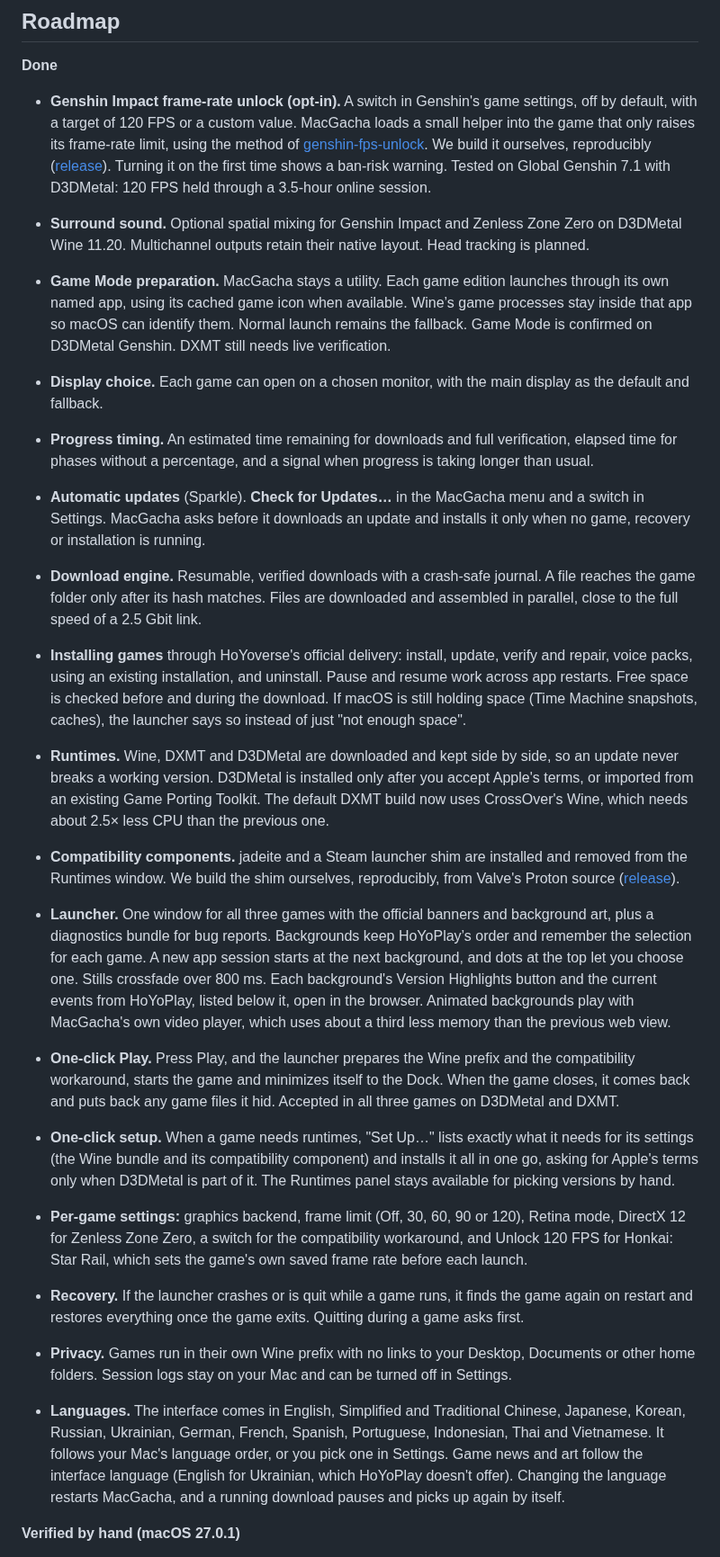
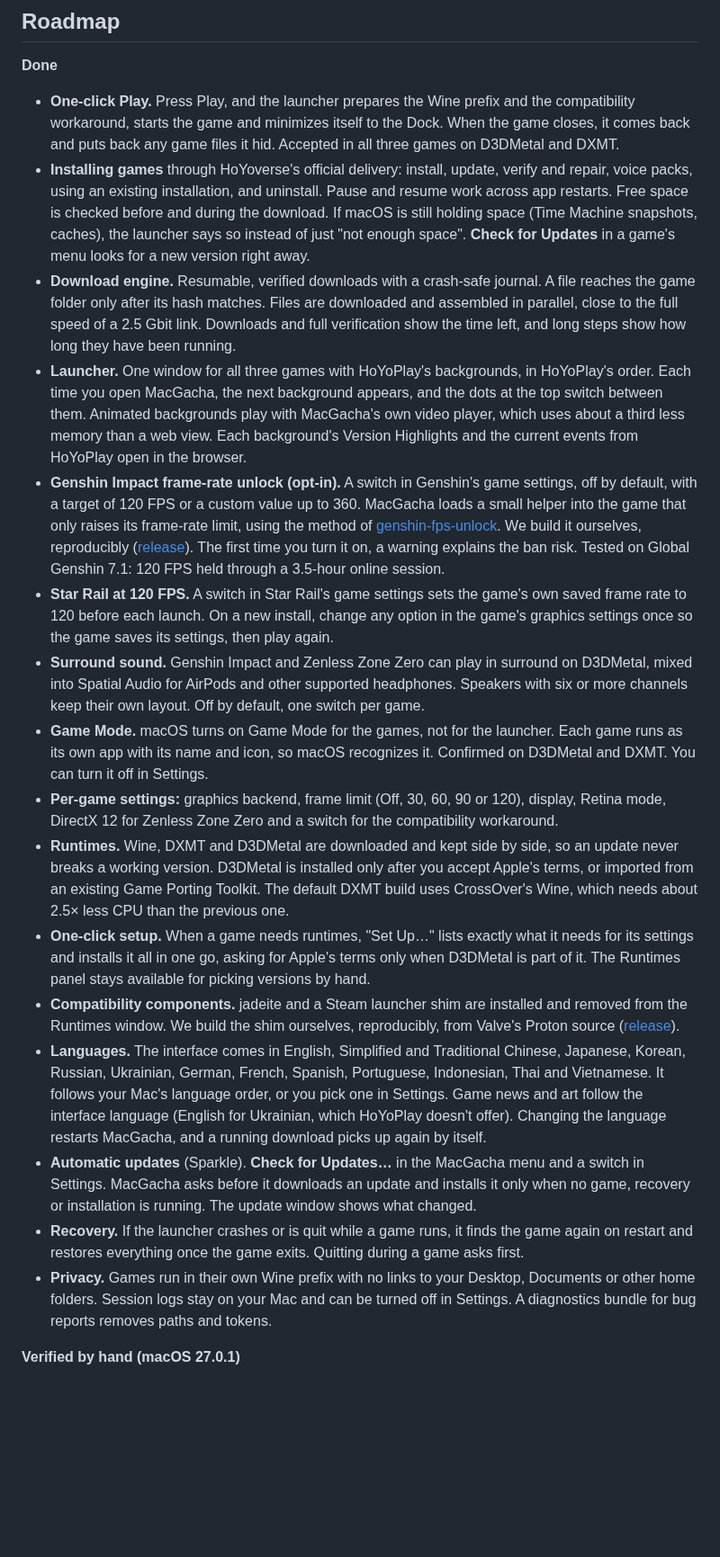
Before and after one commit to deruta74/MacGacha, a Markdown page: README.md, the part around one of its changes. Shown at 90% size. Rendered like a GitHub page; blank space fills up the shorter version.

```diff
--- a/README.md
+++ b/README.md
@@ -39,24 +45,22 @@ This only changes MacGacha itself, not any system setting. The first launch can
 ## Roadmap
 
 **Done**
-- **Genshin Impact frame-rate unlock (opt-in).** A switch in Genshin's game settings, off by default, with a target of 120 FPS or a custom value. MacGacha loads a small helper into the game that only raises its frame-rate limit, using the method of [genshin-fps-unlock](https://github.com/34736384/genshin-fps-unlock). We build it ourselves, reproducibly ([release](https://github.com/deruta74/MacGacha/releases/tag/genshin-fps-unlock-2)). Turning it on the first time shows a ban-risk warning. Tested on Global Genshin 7.1 with D3DMetal: 120 FPS held through a 3.5-hour online session.
-- **Surround sound.** Optional spatial mixing for Genshin Impact and Zenless Zone Zero on D3DMetal Wine 11.20. Multichannel outputs retain their native layout. Head tracking is planned.
-
-- **Game Mode preparation.** MacGacha stays a utility. Each game edition launches through its own named app, using its cached game icon when available. Wine’s game processes stay inside that app so macOS can identify them. Normal launch remains the fallback. Game Mode is confirmed on D3DMetal Genshin. DXMT still needs live verification.
-- **Display choice.** Each game can open on a chosen monitor, with the main display as the default and fallback.
-- **Progress timing.** An estimated time remaining for downloads and full verification, elapsed time for phases without a percentage, and a signal when progress is taking longer than usual.
-- **Automatic updates** (Sparkle). **Check for Updates…** in the MacGacha menu and a switch in Settings. MacGacha asks before it downloads an update and installs it only when no game, recovery or installation is running.
-- **Download engine.** Resumable, verified downloads with a crash-safe journal. A file reaches the game folder only after its hash matches. Files are downloaded and assembled in parallel, close to the full speed of a 2.5 Gbit link.
-- **Installing games** through HoYoverse's official delivery: install, update, verify and repair, voice packs, using an existing installation, and uninstall. Pause and resume work across app restarts. Free space is checked before and during the download. If macOS is still holding space (Time Machine snapshots, caches), the launcher says so instead of just "not enough space".
-- **Runtimes.** Wine, DXMT and D3DMetal are downloaded and kept side by side, so an update never breaks a working version. D3DMetal is installed only after you accept Apple's terms, or imported from an existing Game Porting Toolkit. The default DXMT build now uses CrossOver's Wine, which needs about 2.5× less CPU than the previous one.
+- **One-click Play.** Press Play, and the launcher prepares the Wine prefix and the compatibility workaround, starts the game and minimizes itself to the Dock. When the game closes, it comes back and puts back any game files it hid. Accepted in all three games on D3DMetal and DXMT.
+- **Installing games** through HoYoverse's official delivery: install, update, verify and repair, voice packs, using an existing installation, and uninstall. Pause and resume work across app restarts. Free space is checked before and during the download. If macOS is still holding space (Time Machine snapshots, caches), the launcher says so instead of just "not enough space". **Check for Updates** in a game's menu looks for a new version right away.
+- **Download engine.** Resumable, verified downloads with a crash-safe journal. A file reaches the game folder only after its hash matches. Files are downloaded and assembled in parallel, close to the full speed of a 2.5 Gbit link. Downloads and full verification show the time left, and long steps show how long they have been running.
+- **Launcher.** One window for all three games with HoYoPlay's backgrounds, in HoYoPlay's order. Each time you open MacGacha, the next background appears, and the dots at the top switch between them. Animated backgrounds play with MacGacha's own video player, which uses about a third less memory than a web view. Each background's Version Highlights and the current events from HoYoPlay open in the browser.
+- **Genshin Impact frame-rate unlock (opt-in).** A switch in Genshin's game settings, off by default, with a target of 120 FPS or a custom value up to 360. MacGacha loads a small helper into the game that only raises its frame-rate limit, using the method of [genshin-fps-unlock](https://github.com/34736384/genshin-fps-unlock). We build it ourselves, reproducibly ([release](https://github.com/deruta74/MacGacha/releases/tag/genshin-fps-unlock-2)). The first time you turn it on, a warning explains the ban risk. Tested on Global Genshin 7.1: 120 FPS held through a 3.5-hour online session.
+- **Star Rail at 120 FPS.** A switch in Star Rail's game settings sets the game's own saved frame rate to 120 before each launch. On a new install, change any option in the game's graphics settings once so the game saves its settings, then play again.
+- **Surround sound.** Genshin Impact and Zenless Zone Zero can play in surround on D3DMetal, mixed into Spatial Audio for AirPods and other supported headphones. Speakers with six or more channels keep their own layout. Off by default, one switch per game.
+- **Game Mode.** macOS turns on Game Mode for the games, not for the launcher. Each game runs as its own app with its name and icon, so macOS recognizes it. Confirmed on D3DMetal and DXMT. You can turn it off in Settings.
+- **Per-game settings:** graphics backend, frame limit (Off, 30, 60, 90 or 120), display, Retina mode, DirectX 12 for Zenless Zone Zero and a switch for the compatibility workaround.
+- **Runtimes.** Wine, DXMT and D3DMetal are downloaded and kept side by side, so an update never breaks a working version. D3DMetal is installed only after you accept Apple's terms, or imported from an existing Game Porting Toolkit. The default DXMT build uses CrossOver's Wine, which needs about 2.5× less CPU than the previous one.
+- **One-click setup.** When a game needs runtimes, "Set Up…" lists exactly what it needs for its settings and installs it all in one go, asking for Apple's terms only when D3DMetal is part of it. The Runtimes panel stays available for picking versions by hand.
 - **Compatibility components.** jadeite and a Steam launcher shim are installed and removed from the Runtimes window. We build the shim ourselves, reproducibly, from Valve's Proton source ([release](https://github.com/deruta74/MacGacha/releases/tag/steam-shim-proton-10.0-4)).
-- **Launcher.** One window for all three games with the official banners and background art, plus a diagnostics bundle for bug reports. Backgrounds keep HoYoPlay’s order and remember the selection for each game. A new app session starts at the next background, and dots at the top let you choose one. Stills crossfade over 800 ms. Each background's Version Highlights button and the current events from HoYoPlay, listed below it, open in the browser. Animated backgrounds play with MacGacha's own video player, which uses about a third less memory than the previous web view.
-- **One-click Play.** Press Play, and the launcher prepares the Wine prefix and the compatibility workaround, starts the game and minimizes itself to the Dock. When the game closes, it comes back and puts back any game files it hid. Accepted in all three games on D3DMetal and DXMT.
-- **One-click setup.** When a game needs runtimes, "Set Up…" lists exactly what it needs for its settings (the Wine bundle and its compatibility component) and installs it all in one go, asking for Apple's terms only when D3DMetal is part of it. The Runtimes panel stays available for picking versions by hand.
-- **Per-game settings:** graphics backend, frame limit (Off, 30, 60, 90 or 120), Retina mode, DirectX 12 for Zenless Zone Zero, a switch for the compatibility workaround, and Unlock 120 FPS for Honkai: Star Rail, which sets the game's own saved frame rate before each launch.
+- **Languages.** The interface comes in English, Simplified and Traditional Chinese, Japanese, Korean, Russian, Ukrainian, German, French, Spanish, Portuguese, Indonesian, Thai and Vietnamese. It follows your Mac's language order, or you pick one in Settings. Game news and art follow the interface language (English for Ukrainian, which HoYoPlay doesn't offer). Changing the language restarts MacGacha, and a running download picks up again by itself.
+- **Automatic updates** (Sparkle). **Check for Updates…** in the MacGacha menu and a switch in Settings. MacGacha asks before it downloads an update and installs it only when no game, recovery or installation is running. The update window shows what changed.
 - **Recovery.** If the launcher crashes or is quit while a game runs, it finds the game again on restart and restores everything once the game exits. Quitting during a game asks first.
-- **Privacy.** Games run in their own Wine prefix with no links to your Desktop, Documents or other home folders. Session logs stay on your Mac and can be turned off in Settings.
-- **Languages.** The interface comes in English, Simplified and Traditional Chinese, Japanese, Korean, Russian, Ukrainian, German, French, Spanish, Portuguese, Indonesian, Thai and Vietnamese. It follows your Mac's language order, or you pick one in Settings. Game news and art follow the interface language (English for Ukrainian, which HoYoPlay doesn't offer). Changing the language restarts MacGacha, and a running download pauses and picks up again by itself.
+- **Privacy.** Games run in their own Wine prefix with no links to your Desktop, Documents or other home folders. Session logs stay on your Mac and can be turned off in Settings. A diagnostics bundle for bug reports removes paths and tokens.
 
 **Verified by hand (macOS 27.0.1)**
 
```
Also changed, not shown: other parts of README.md (+16 -9 lines), AGENTS.md (+3 -3 lines), assets/screenshots/fps-warning.jpg (added), assets/screenshots/game-settings.jpg (added), assets/screenshots/launcher.jpg, assets/screenshots/runtimes.jpg (deleted), assets/screenshots/settings.jpg (added).
